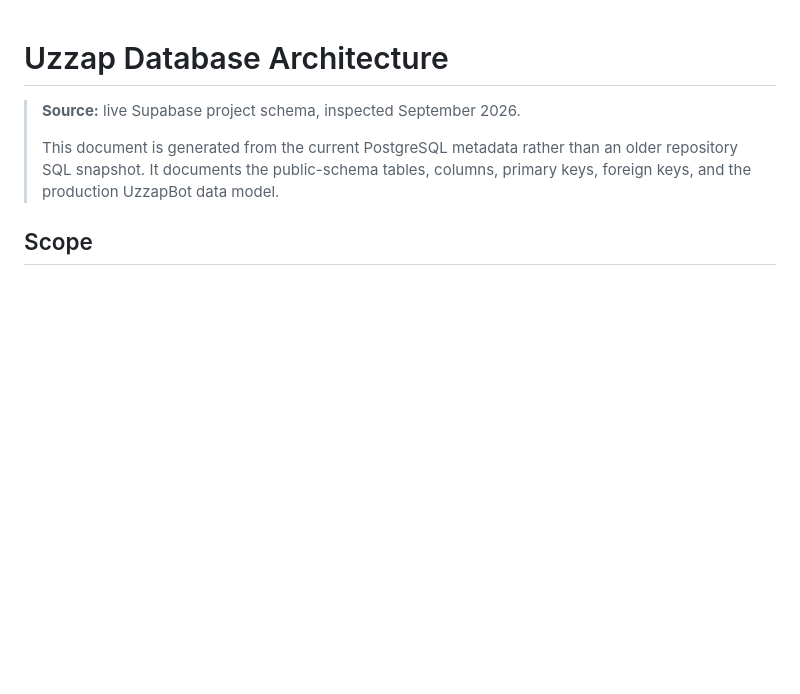
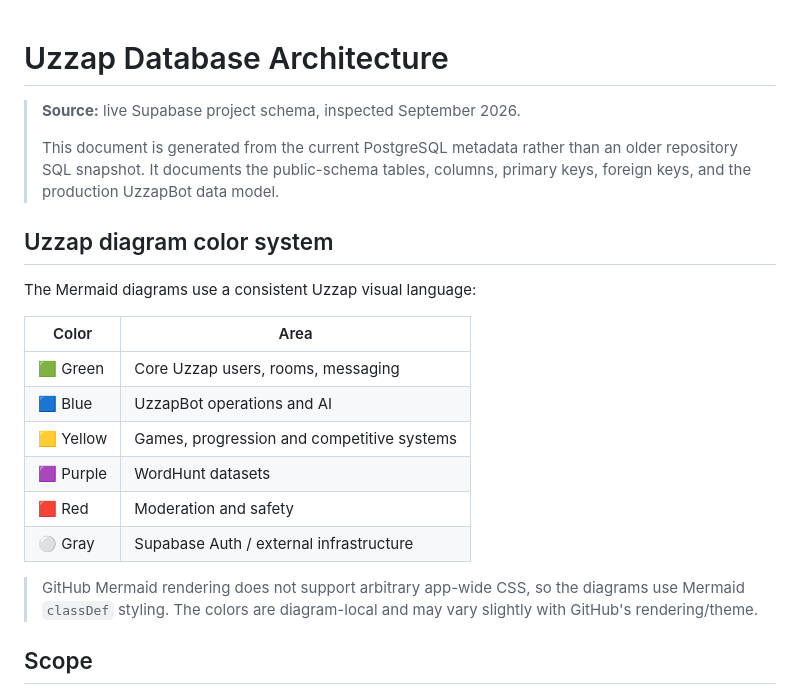
Before and after one commit to cyanideph/UzzapAndroid, a Markdown page: docs/DATABASE.md, the part around one of its changes. GitHub-like rendering; blank space fills up the shorter version.

Commit message:
docs: add Uzzap theme colors to database diagrams

```diff
--- a/docs/DATABASE.md
+++ b/docs/DATABASE.md
@@ -3,6 +3,21 @@
 > **Source:** live Supabase project schema, inspected September 2026.
 >
 > This document is generated from the current PostgreSQL metadata rather than an older repository SQL snapshot. It documents the public-schema tables, columns, primary keys, foreign keys, and the production UzzapBot data model.
+
+## Uzzap diagram color system
+
+The Mermaid diagrams use a consistent Uzzap visual language:
+
+| Color | Area |
+|---|---|
+| 🟩 Green | Core Uzzap users, rooms, messaging |
+| 🟦 Blue | UzzapBot operations and AI |
+| 🟨 Yellow | Games, progression and competitive systems |
+| 🟪 Purple | WordHunt datasets |
+| 🟥 Red | Moderation and safety |
+| ⚪ Gray | Supabase Auth / external infrastructure |
+
+> GitHub Mermaid rendering does not support arbitrary app-wide CSS, so the diagrams use Mermaid `classDef` styling. The colors are diagram-local and may vary slightly with GitHub's rendering/theme.
 
 ## Scope
 
```
Also changed, not shown: other parts of docs/DATABASE.md (+34 -1 lines).
